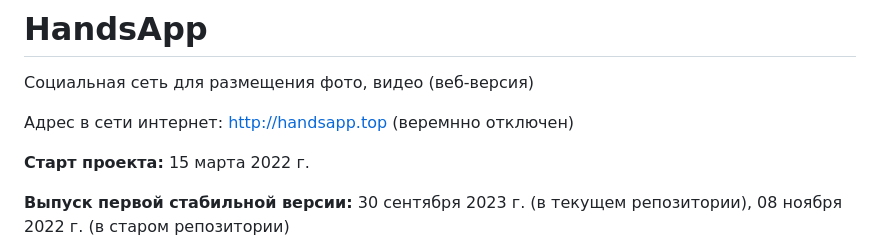
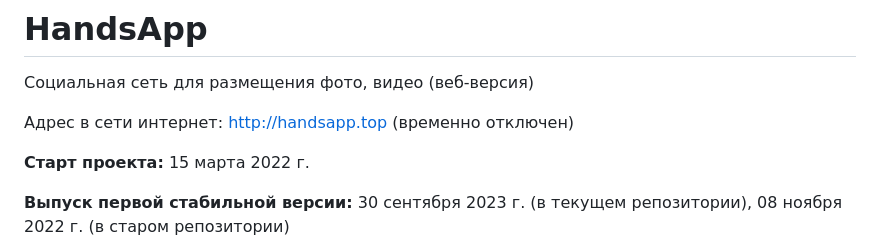
Before and after one commit to aspmap/HandsApp, a Markdown page: README.md, the part around the change. GitHub-like rendering.

```diff
--- a/README.md
+++ b/README.md
@@ -1,7 +1,7 @@
 # HandsApp
 Социальная сеть для размещения фото, видео (веб-версия)
 
-Адрес в сети интернет: http://handsapp.top (веремнно отключен)
+Адрес в сети интернет: http://handsapp.top (временно отключен)
 
 **Старт проекта:** 15 марта 2022 г.
 
```
